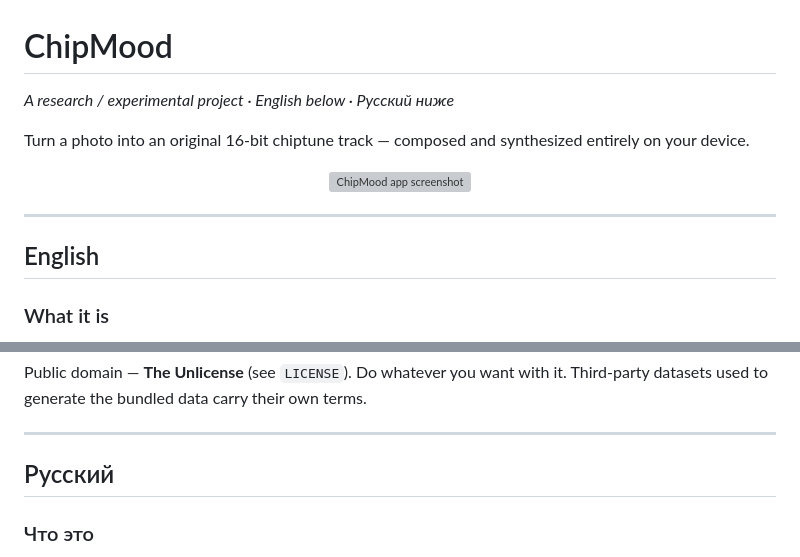
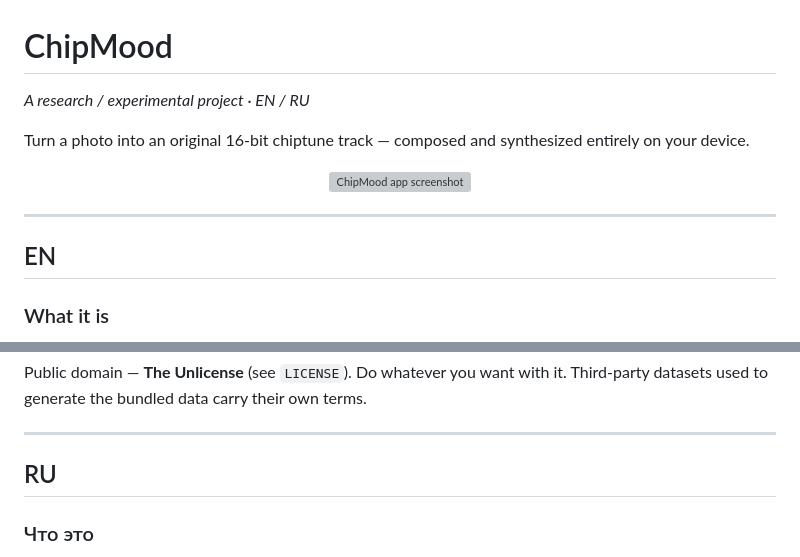
Before and after one commit to alex90132/chipmood, a Markdown page: README.md, 2 parts joined by grey strips. Rendered like a GitHub page; grey boxes are pictures that could not be loaded.

Commit message:
README: shorten language headings to EN / RU

```diff
--- a/README.md
+++ b/README.md
@@ -1,6 +1,6 @@
 # ChipMood
 
-*A research / experimental project · English below · Русский ниже*
+*A research / experimental project · EN / RU*
 
 Turn a photo into an original 16‑bit chiptune track — composed and synthesized
 entirely on your device.
@@ -11,7 +11,7 @@ entirely on your device.
 
 ---
 
-## English
+## EN
 
 ### What it is
 
@@ -152,7 +152,7 @@ Third‑party datasets used to generate the bundled data carry their own terms.
 
 ---
 
-## Русский
+## RU
 
 ### Что это
 
```
